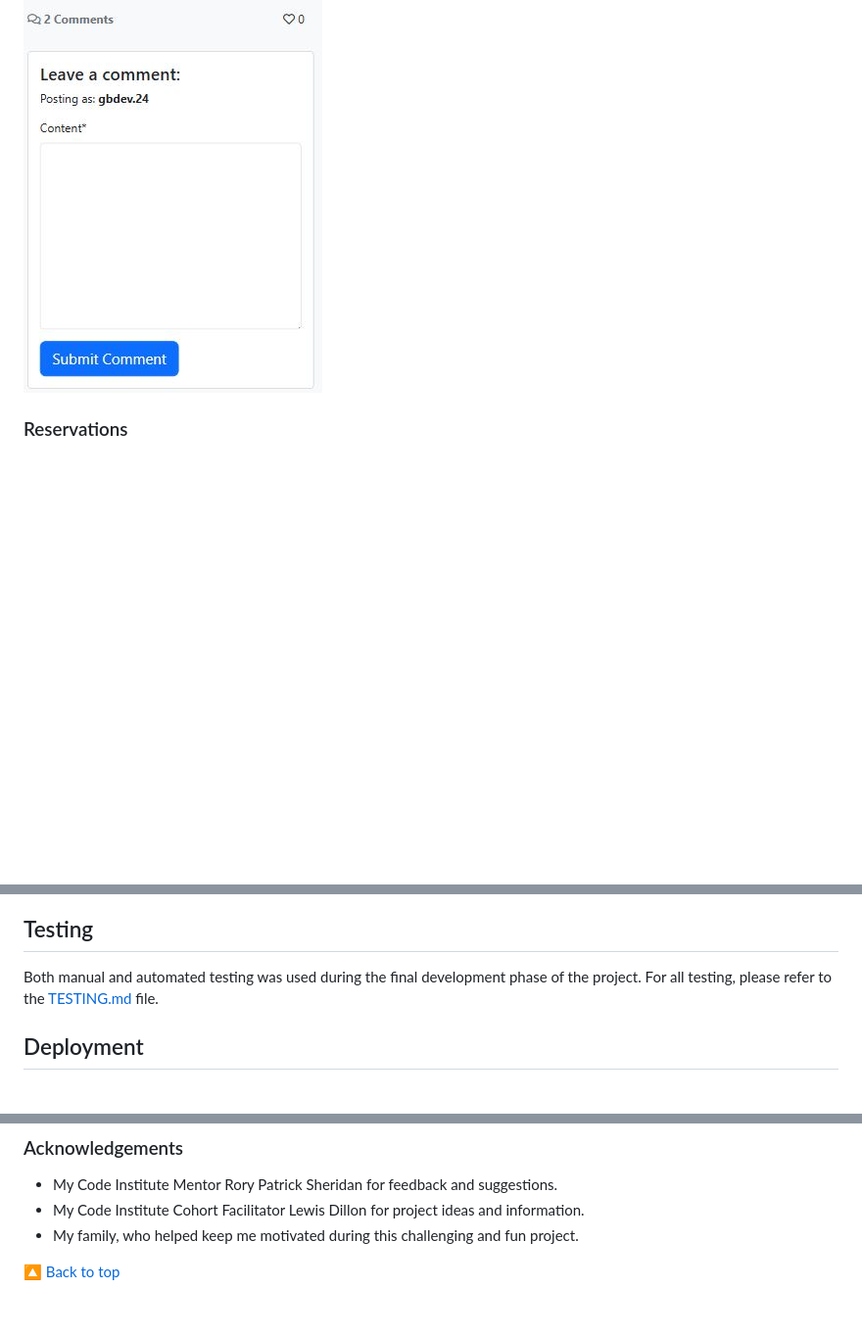
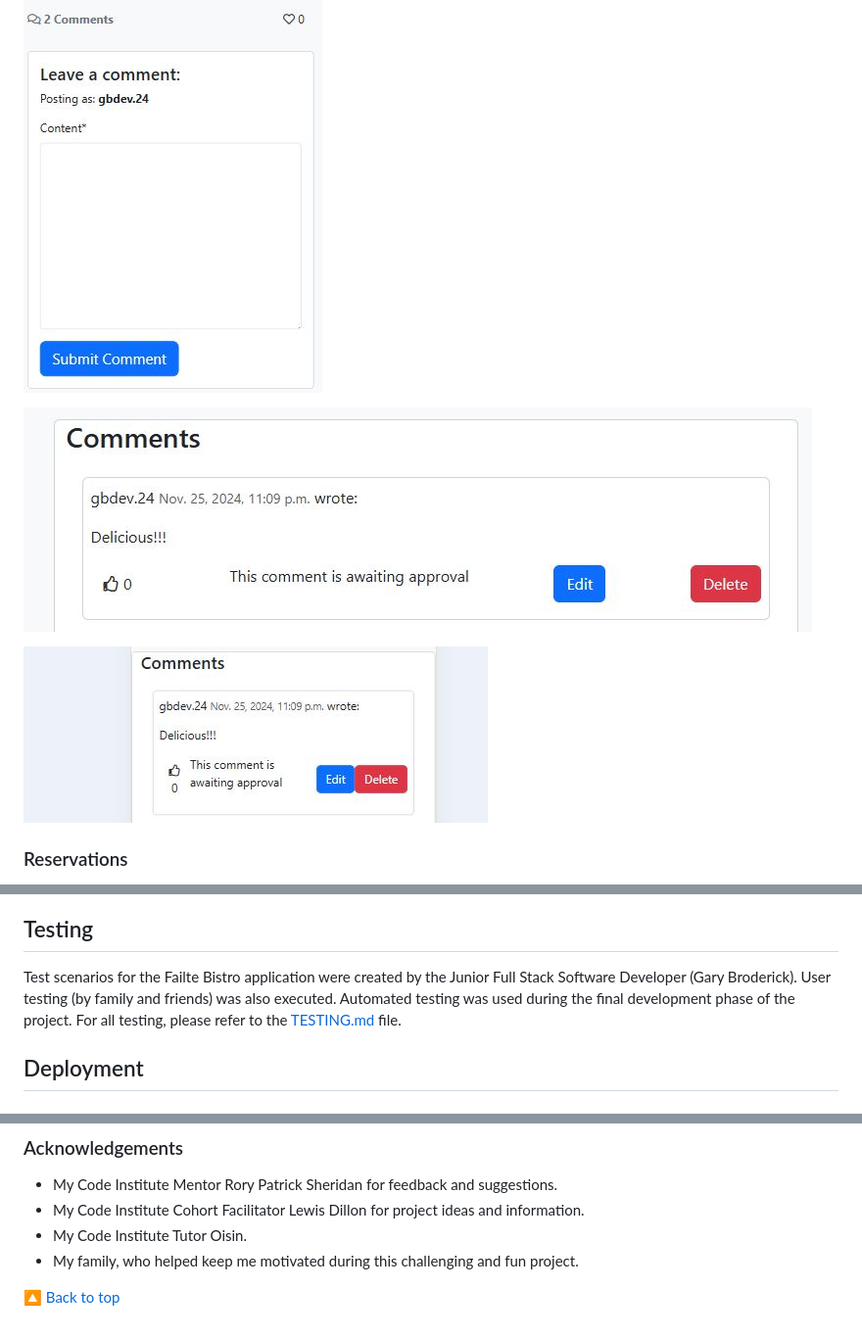
Before and after one commit to gbroder24/django-the-failte-bistro, a Markdown page: README.md, 3 parts joined by grey strips. Shown at 98% size. Drawn GitHub-style; blank space fills up the shorter version.

```diff
--- a/README.md
+++ b/README.md
@@ -210,6 +211,10 @@ It was important to me from the beginning that the Failte Bistro be accessible t
 
 ![ Menu Detail ](documentation/features/menu-detail-textarea-mobile.JPG)
 
+![ Menu Detail ](documentation/features/menu-detail-comment-desktop.JPG)
+
+![ Menu Detail ](documentation/features/menu-detail-comment-mobile.JPG)
+
 ### Reservations
 
 - The Reservations page shows a user's bookings with relevant information for the user, while logged in or if the user has no bookings, informs the user there are no reservations and provides a link to book a table.
@@ -326,7 +329,7 @@ It was important to me from the beginning that the Failte Bistro be accessible t
 
 ## Testing
 
-Both manual and automated testing was used during the final development phase of the project. For all testing, please refer to the [TESTING.md](TESTING.md) file.
+Test scenarios for the Failte Bistro application were created by the Junior Full Stack Software Developer (Gary Broderick). User testing (by family and friends) was also executed. Automated testing was used during the final development phase of the project. For all testing, please refer to the [TESTING.md](TESTING.md) file.
 
 ## Deployment
 
@@ -513,6 +516,7 @@ Note: The `cloudinary_storage` app must be immediately after `django.contrib.sta
 ### Acknowledgements
   - My Code Institute Mentor Rory Patrick Sheridan for feedback and suggestions.
   - My Code Institute Cohort Facilitator Lewis Dillon for project ideas and information.
+  - My Code Institute Tutor Oisin.
   - My family, who helped keep me motivated during this challenging and fun project.
 
 [🔼 Back to top](#user-experience-ux)
```
Also changed, not shown: other parts of README.md (+7 -8 lines), documentation/features/no-reservations-desktop.JPG, documentation/features/no-reservations-mobile.JPG, 7 other files.
